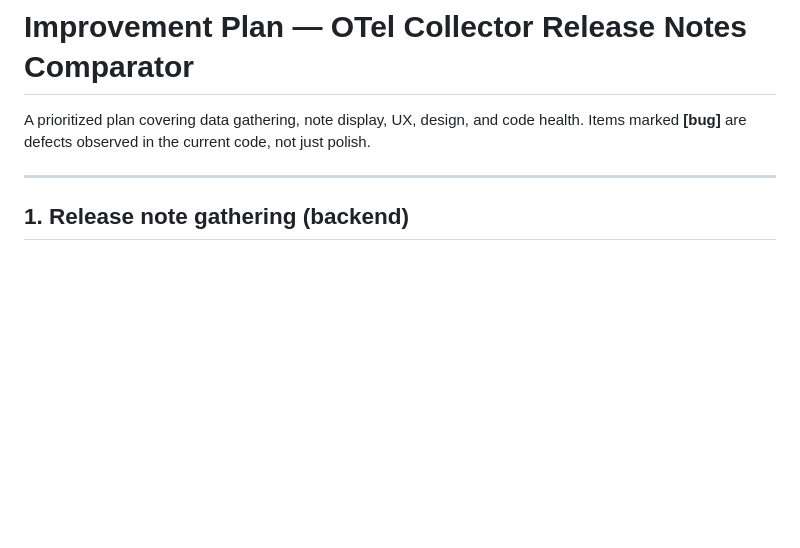
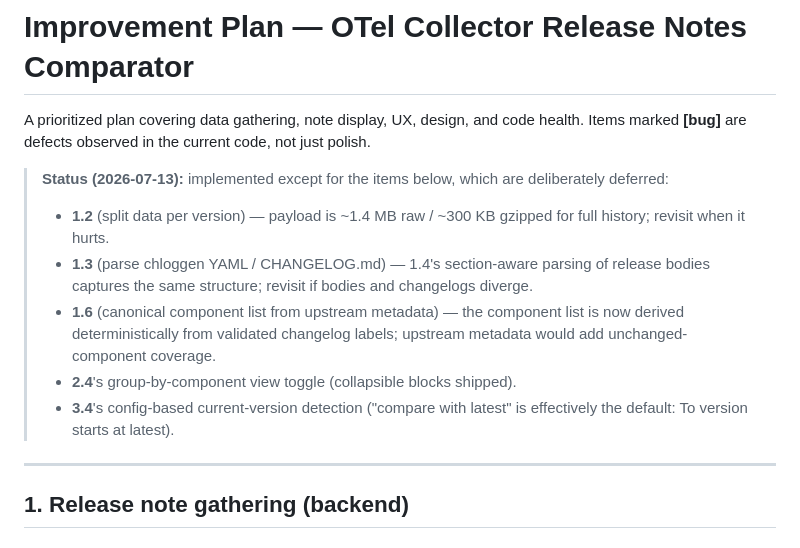
Before and after one commit to wbollock/otel_upgrade_helper, a Markdown page: IMPROVEMENTS.md, the part around the change. GitHub-like rendering; blank space fills up the shorter version.

Commit message:
docs: record implementation status in improvement plan
Co-Authored-By: Claude Fable 5 <noreply@anthropic.com>

```diff
--- a/IMPROVEMENTS.md
+++ b/IMPROVEMENTS.md
@@ -2,6 +2,20 @@
 
 A prioritized plan covering data gathering, note display, UX, design, and code health.
 Items marked **[bug]** are defects observed in the current code, not just polish.
+
+> **Status (2026-07-13):** implemented except for the items below, which are
+> deliberately deferred:
+> - **1.2** (split data per version) — payload is ~1.4 MB raw / ~300 KB gzipped
+>   for full history; revisit when it hurts.
+> - **1.3** (parse chloggen YAML / CHANGELOG.md) — 1.4's section-aware parsing
+>   of release bodies captures the same structure; revisit if bodies and
+>   changelogs diverge.
+> - **1.6** (canonical component list from upstream metadata) — the component
+>   list is now derived deterministically from validated changelog labels;
+>   upstream metadata would add unchanged-component coverage.
+> - **2.4**'s group-by-component view toggle (collapsible blocks shipped).
+> - **3.4**'s config-based current-version detection ("compare with latest" is
+>   effectively the default: To version starts at latest).
 
 ---
 
```
